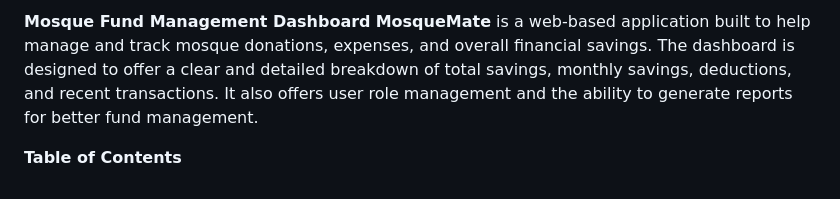
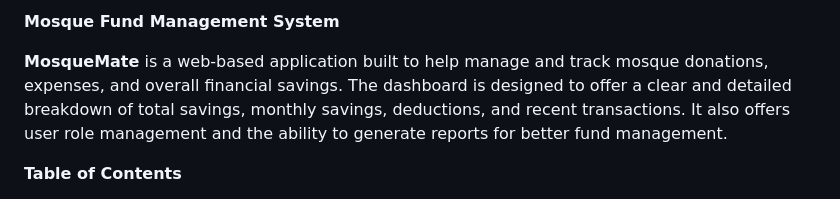
Before and after one commit to ajaj123-debug/Mosque-fund-management-system, a Markdown page: README.md, the part around the change. Drawn GitHub-style.

```diff
--- a/README.md
+++ b/README.md
@@ -1,4 +1,5 @@
-**Mosque Fund Management Dashboard**
+**Mosque Fund Management System**
+
 **MosqueMate** is a web-based application built to help manage and track mosque donations, expenses, and overall financial savings. The dashboard is designed to offer a clear and detailed breakdown of total savings, monthly savings, deductions, and recent transactions. It also offers user role management and the ability to generate reports for better fund management.
 
 **Table of Contents**
```
